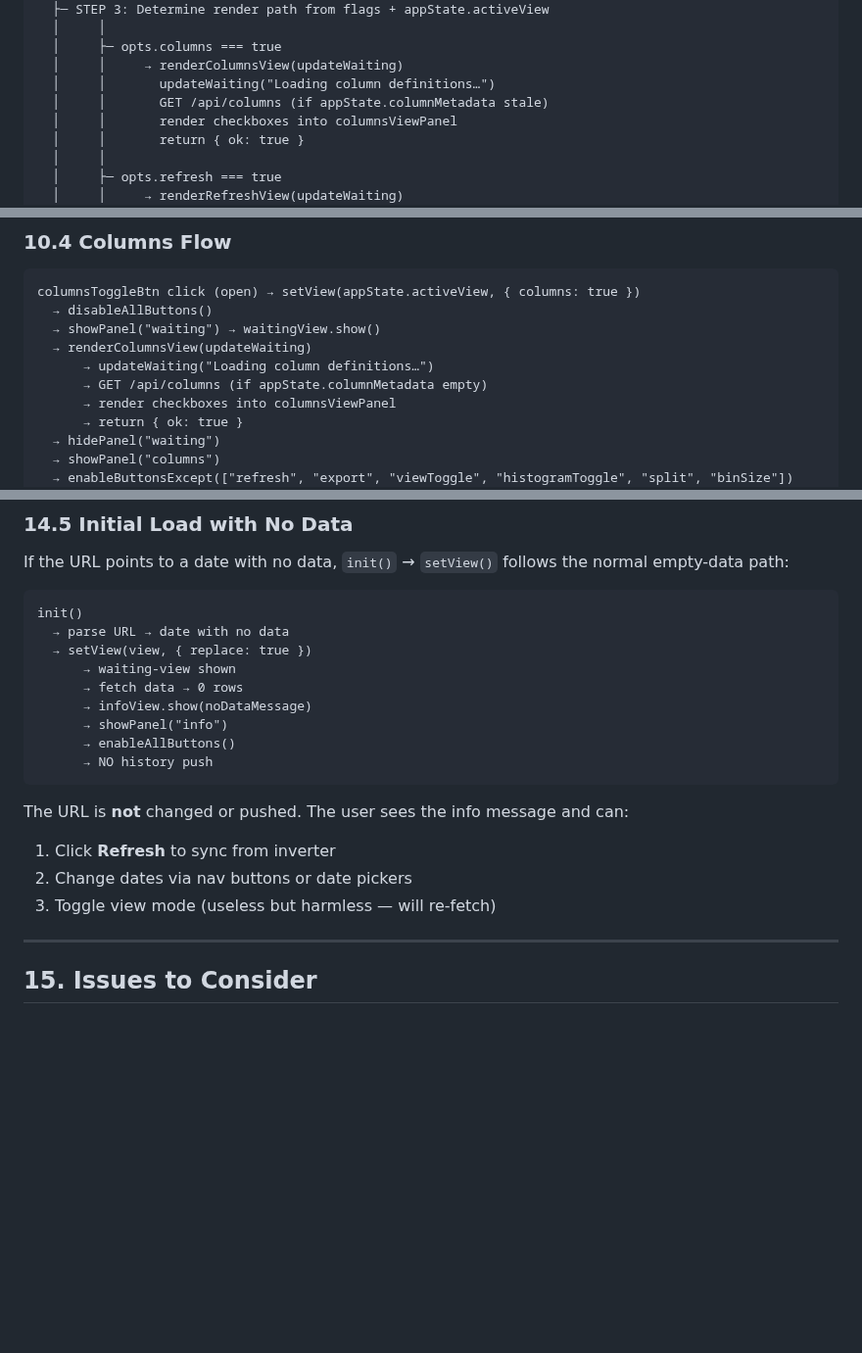
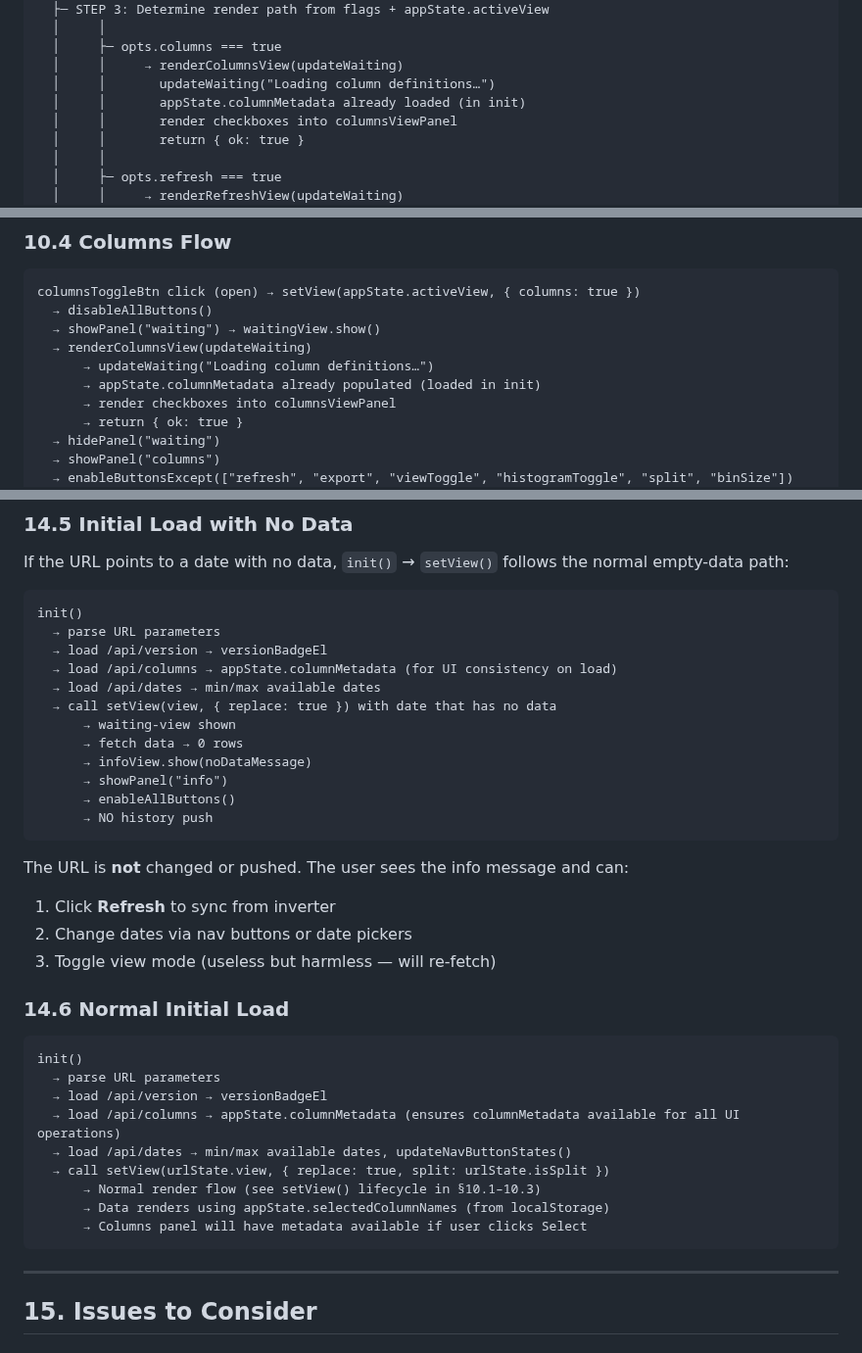
Before and after one commit to stoflom/deye-logger, a Markdown page: frontend/frontend-design.md, 3 parts joined by grey strips. Shown at 98% size. GitHub-like rendering; blank space fills up the shorter version.

Commit message:
docs: update design doc to reflect early column metadata loading
- /api/columns is now loaded in init() instead of only in renderColumnsView()
- This ensures appState.columnMetadata is available for all UI operations from page load
- Updated API endpoints table to show init() as a caller of /api/columns
- Updated setView flow and columns panel flow diagrams
- Added detailed init() flow documentation (normal load and no-data scenarios)
- Explains why columnMetadata is loaded early for UI consistency

Co-authored-by: Copilot <223556219+Copilot@users.noreply.github.com>

````diff
--- a/frontend/frontend-design.md
+++ b/frontend/frontend-design.md
@@ -205,7 +205,7 @@ setView(view, opts?)
   │     ├─ opts.columns === true
   │     │     → renderColumnsView(updateWaiting)
   │     │       updateWaiting("Loading column definitions…")
-  │     │       GET /api/columns (if appState.columnMetadata stale)
+  │     │       appState.columnMetadata already loaded (in init)
   │     │       render checkboxes into columnsViewPanel
   │     │       return { ok: true }
   │     │
@@ -643,7 +643,7 @@ columnsToggleBtn click (open) → setView(appState.activeView, { columns: true }
   → showPanel("waiting") → waitingView.show()
   → renderColumnsView(updateWaiting)
       → updateWaiting("Loading column definitions…")
-      → GET /api/columns (if appState.columnMetadata empty)
+      → appState.columnMetadata already populated (loaded in init)
       → render checkboxes into columnsViewPanel
       → return { ok: true }
   → hidePanel("waiting")
@@ -830,8 +830,11 @@ If the URL points to a date with no data, `init()` → `setView()` follows the n
 
 ```
 init()
-  → parse URL → date with no data
-  → setView(view, { replace: true })
+  → parse URL parameters
+  → load /api/version → versionBadgeEl
+  → load /api/columns → appState.columnMetadata (for UI consistency on load)
+  → load /api/dates → min/max available dates
+  → call setView(view, { replace: true }) with date that has no data
       → waiting-view shown
       → fetch data → 0 rows
       → infoView.show(noDataMessage)
@@ -844,6 +847,20 @@ The URL is **not** changed or pushed. The user sees the info message and can:
 1. Click **Refresh** to sync from inverter
 2. Change dates via nav buttons or date pickers
 3. Toggle view mode (useless but harmless — will re-fetch)
+
+### 14.6 Normal Initial Load
+
+```
+init()
+  → parse URL parameters
+  → load /api/version → versionBadgeEl
+  → load /api/columns → appState.columnMetadata (ensures columnMetadata available for all UI operations)
+  → load /api/dates → min/max available dates, updateNavButtonStates()
+  → call setView(urlState.view, { replace: true, split: urlState.isSplit })
+      → Normal render flow (see setView() lifecycle in §10.1–10.3)
+      → Data renders using appState.selectedColumnNames (from localStorage)
+      → Columns panel will have metadata available if user clicks Select
+```
 
 ---
 
````
Also changed, not shown: other parts of frontend/frontend-design.md (+1 -1 lines).
